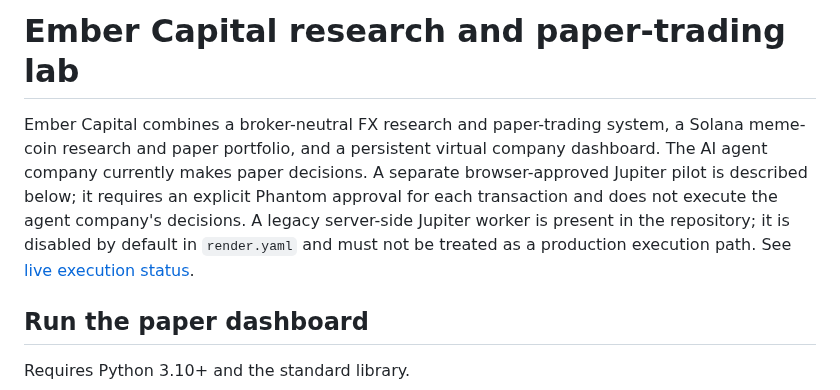
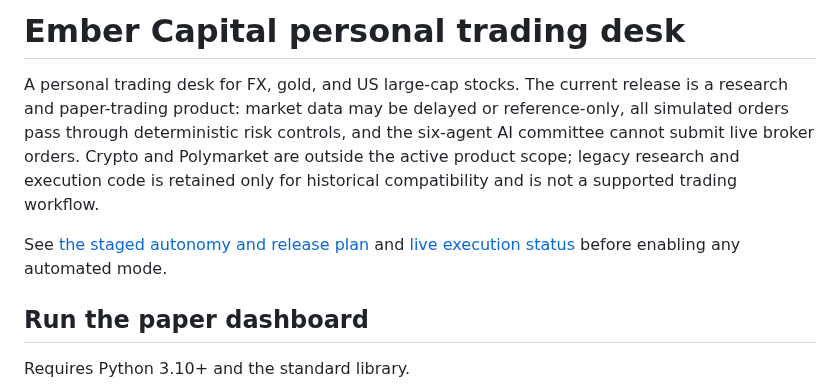
Before and after one commit to mediablink8-star/tradingbo, a Markdown page: outputs/trading-lab/README.md, the part around the change. Drawn GitHub-style.

Commit message:
Refocus product docs on FX metals and stocks

```diff
--- a/outputs/trading-lab/README.md
+++ b/outputs/trading-lab/README.md
@@ -1,13 +1,15 @@
-# Ember Capital research and paper-trading lab
+# Ember Capital personal trading desk
 
-Ember Capital combines a broker-neutral FX research and paper-trading system,
-a Solana meme-coin research and paper portfolio, and a persistent virtual
-company dashboard. The AI agent company currently makes paper decisions. A
-separate browser-approved Jupiter pilot is described below; it requires an
-explicit Phantom approval for each transaction and does not execute the agent
-company's decisions. A legacy server-side Jupiter worker is present in the
-repository; it is disabled by default in `render.yaml` and must not be treated
-as a production execution path. See [live execution status](LIVE-AUTONOMY.md).
+A personal trading desk for FX, gold, and US large-cap stocks. The current
+release is a research and paper-trading product: market data may be delayed or
+reference-only, all simulated orders pass through deterministic risk controls,
+and the six-agent AI committee cannot submit live broker orders. Crypto and
+Polymarket are outside the active product scope; legacy research and execution
+code is retained only for historical compatibility and is not a supported
+trading workflow.
+
+See [the staged autonomy and release plan](AUTONOMY-ROADMAP.md) and
+[live execution status](LIVE-AUTONOMY.md) before enabling any automated mode.
 
 ## Run the paper dashboard
 
```
